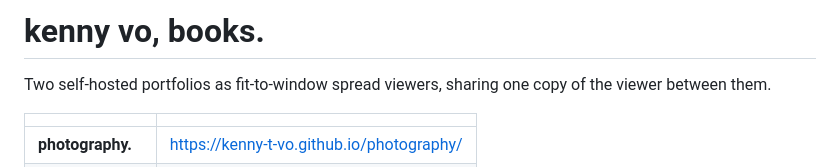
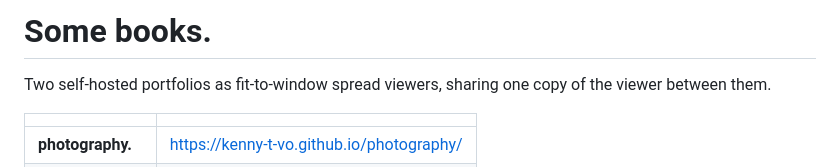
Before and after one commit to kenny-t-vo/kenny-t-vo.github.io, a Markdown page: README.md, the part around the change. GitHub-like rendering.

```diff
--- a/README.md
+++ b/README.md
@@ -1,4 +1,4 @@
-# kenny vo, books.
+# Some books.
 
 Two self-hosted portfolios as fit-to-window spread viewers, sharing one copy of the
 viewer between them.
```
